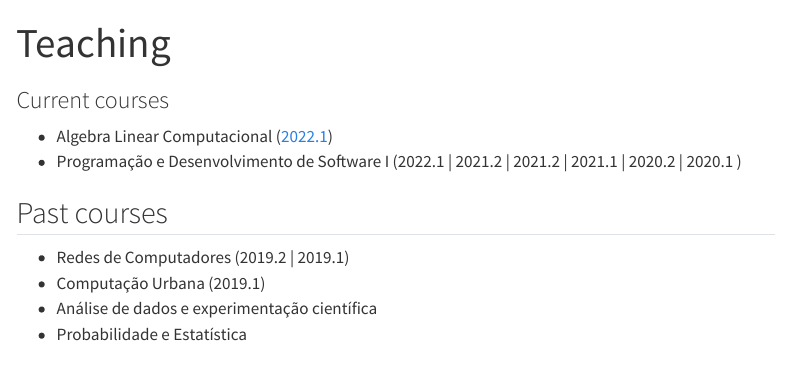
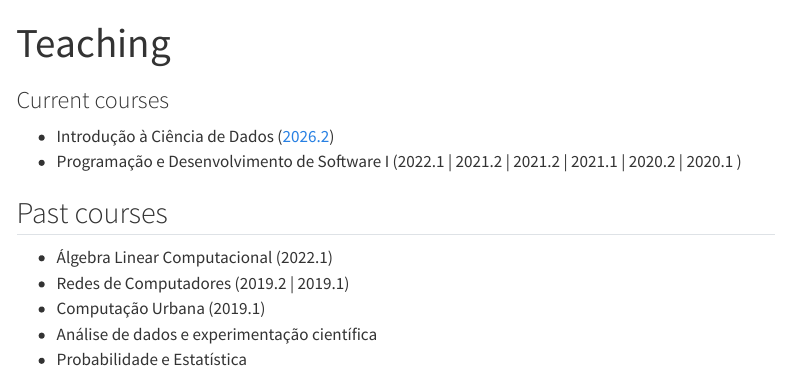
Before and after one commit to heitorramos/heitorramos.github.io, a Quarto document (teaching.qmd): the page in a window 1100 px wide, from its top. Rendered offline with R 4.5, knitr and Pandoc in place of Quarto, with nearby package versions; menus at the side of the page are left out.

Commit message:
Atualiza disciplinas oferecidas

```diff
--- a/teaching.qmd
+++ b/teaching.qmd
@@ -3,10 +3,11 @@ title: "Teaching"
 ---
 
 ### Current courses
-- Algebra Linear Computacional ([2022.1](alc.qmd))
+- Introdução à Ciência de Dados ([2026.2](https://heitorramos.github.io/icd/))
 - Programação e Desenvolvimento de Software I (2022.1 | 2021.2 | 2021.2 | 2021.1 | 2020.2 | 2020.1 )
 
 ## Past courses
+- Álgebra Linear Computacional (2022.1)
 - Redes de Computadores (2019.2 | 2019.1)
 - Computação Urbana (2019.1)
 - Análise de dados e experimentação científica
```
Also changed, not shown: docs/search.json, 1 other file.
